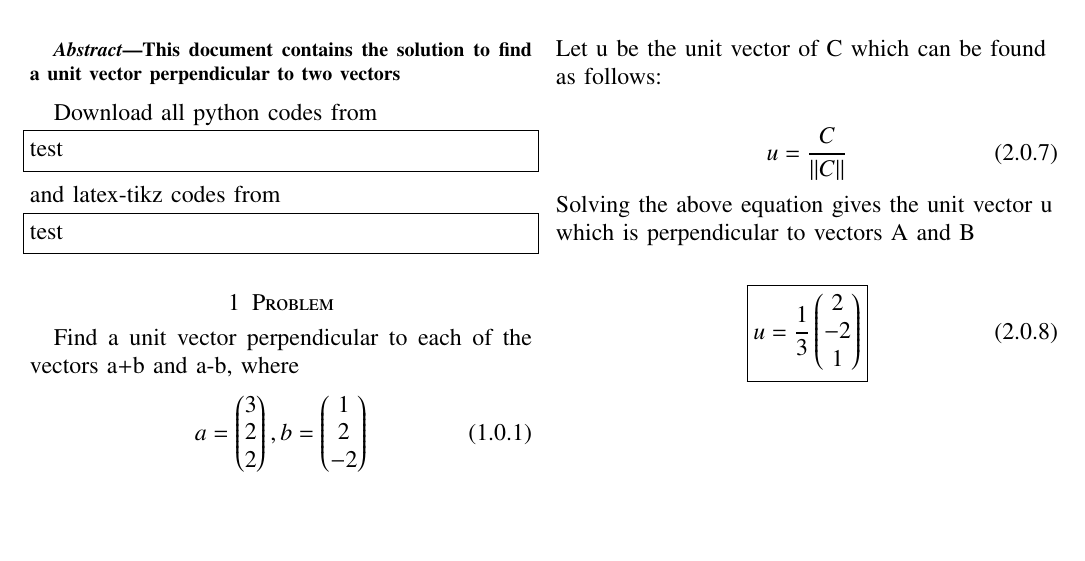
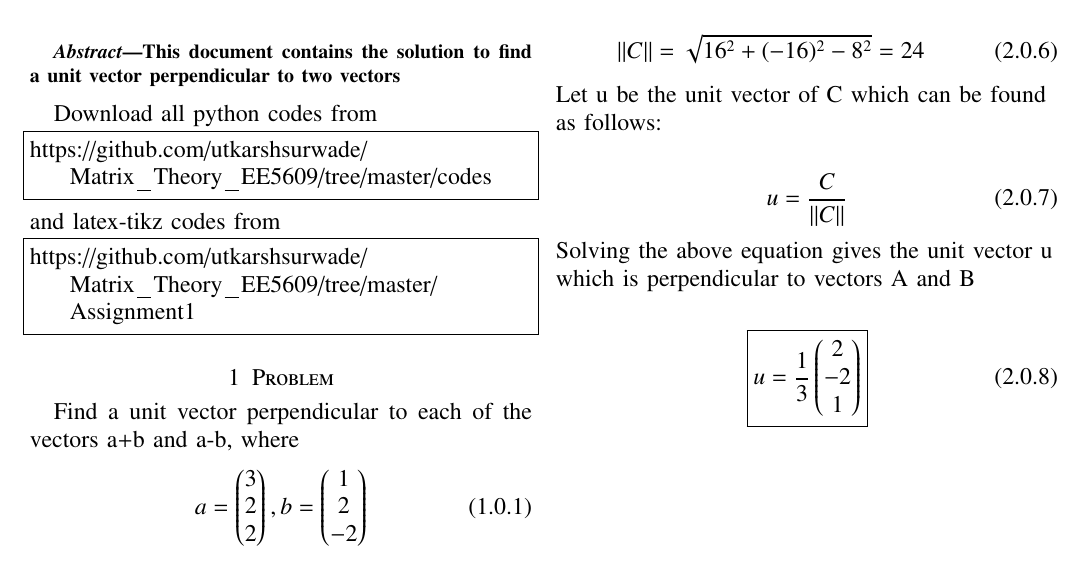
Before and after one commit to utkarshsurwade/Matrix_Theory_EE5609, a LaTeX problem sheet (Assignment1/Assignment1.tex): part of the page, cut at the place of the change, the shorter picture padded with empty space. Compiled offline with pdfLaTeX.

Commit message:
second commit

```diff
--- a/Assignment1/Assignment.tex
+++ b/Assignment1/Assignment1.tex
@@ -244,13 +244,13 @@ This document contains the solution to find a unit vector perpendicular to two v
 Download all python codes from
 %
 \begin{lstlisting}
-test
+https://github.com/utkarshsurwade/Matrix_Theory_EE5609/tree/master/codes
 \end{lstlisting}
 %
 and latex-tikz codes from
 %
 \begin{lstlisting}
-test
+https://github.com/utkarshsurwade/Matrix_Theory_EE5609/tree/master/Assignment1
 \end{lstlisting}
 %
 \section{Problem}
```
Also changed, not shown: Assignment1/Assignment1.pdf.
